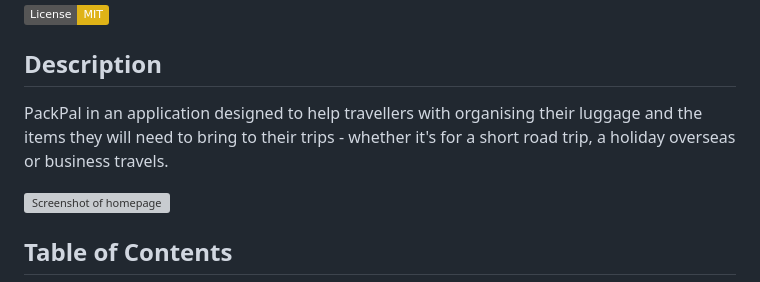
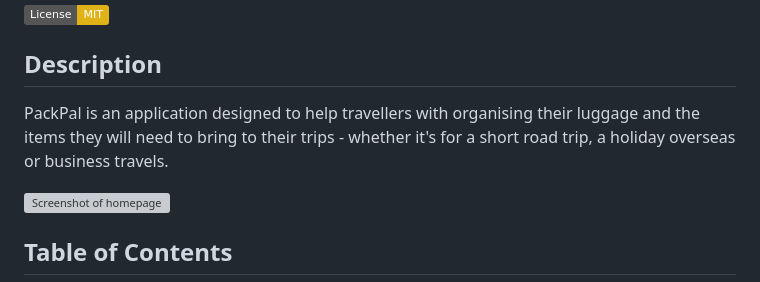
Before and after one commit to amethystlyre/Travel-packing-app, a Markdown page: README.md, the part around the change. Drawn GitHub-style; badges without logos; grey boxes are pictures that could not be loaded.

Commit message:
Fixed minor errors in README

```diff
--- a/README.md
+++ b/README.md
@@ -4,7 +4,7 @@
 
 ## Description
 
-PackPal in an application designed to help travellers with organising their luggage and the items they will need to bring to their trips - whether it's for a short road trip, a holiday overseas or business travels.
+PackPal is an application designed to help travellers with organising their luggage and the items they will need to bring to their trips - whether it's for a short road trip, a holiday overseas or business travels.
 
 ![Screenshot of homepage](./public/assets/homepage_ss.png)
 
```
